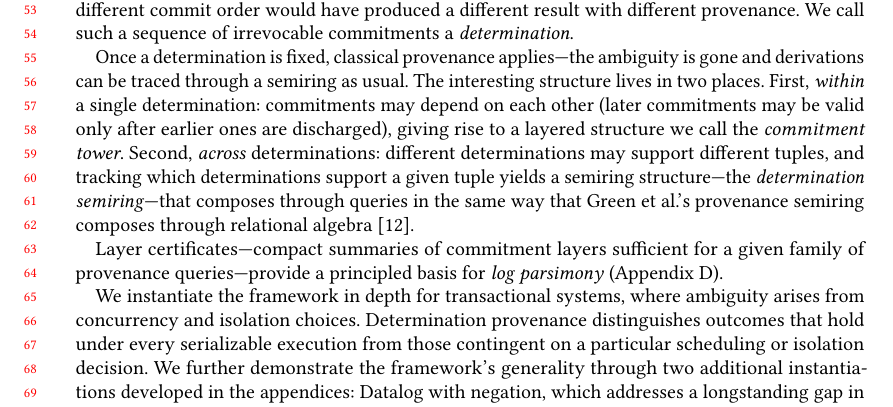
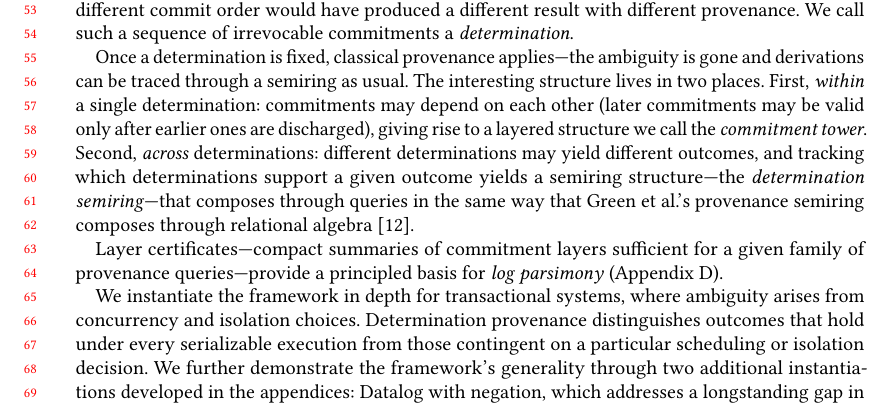
Before and after one commit to jhellerstein/provenance, a LaTeX paper (main.tex): part of page 2 of 29, cut so that both start at the same text. Compiled offline with pdfLaTeX.

Commit message:
Fix: 'outcomes' not 'tuples' in intro (no relational model assumed at this point)

```diff
--- a/main.tex
+++ b/main.tex
@@ -147,8 +147,8 @@ First, \emph{within} a single determination: commitments may depend on each
 other (later commitments may be valid only after earlier ones are
 discharged), giving rise to a layered structure we call the
 \emph{commitment tower}.
-Second, \emph{across} determinations: different determinations may support
-different tuples, and tracking which determinations support a given tuple
+Second, \emph{across} determinations: different determinations may yield
+different outcomes, and tracking which determinations support a given outcome
 yields a semiring structure---the \emph{determination semiring}---that
 composes through queries in the same way that Green et al.'s provenance
 semiring composes through relational algebra~\cite{green2007provenance}.
```
